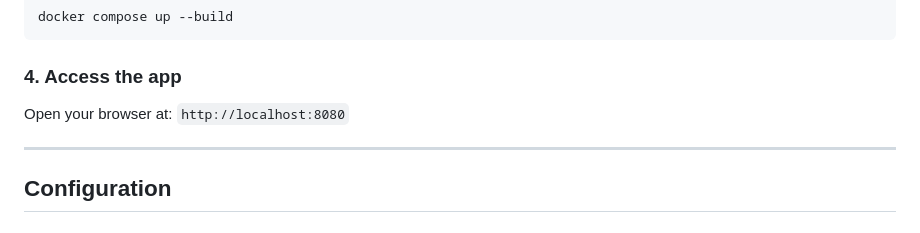
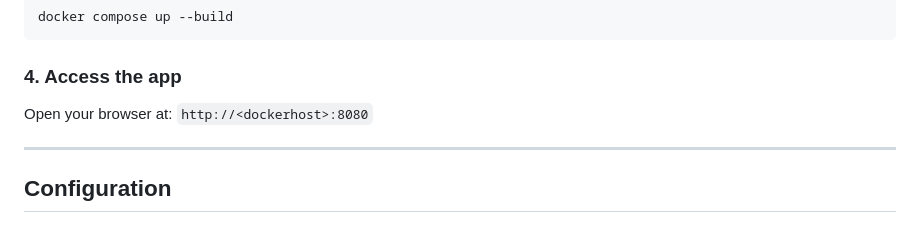
Before and after one commit to KVines519/BBulkSmash, a Markdown page: README.md, the part around the change. Rendered like a GitHub page.

Commit message:
Update URL format for accessing the app

```diff
--- a/README.md
+++ b/README.md
@@ -87,7 +87,7 @@ docker compose up --build
 
 ### 4. Access the app
 
-Open your browser at: `http://localhost:8080`
+Open your browser at: `http://<dockerhost>:8080`
 
 ---
 
```
